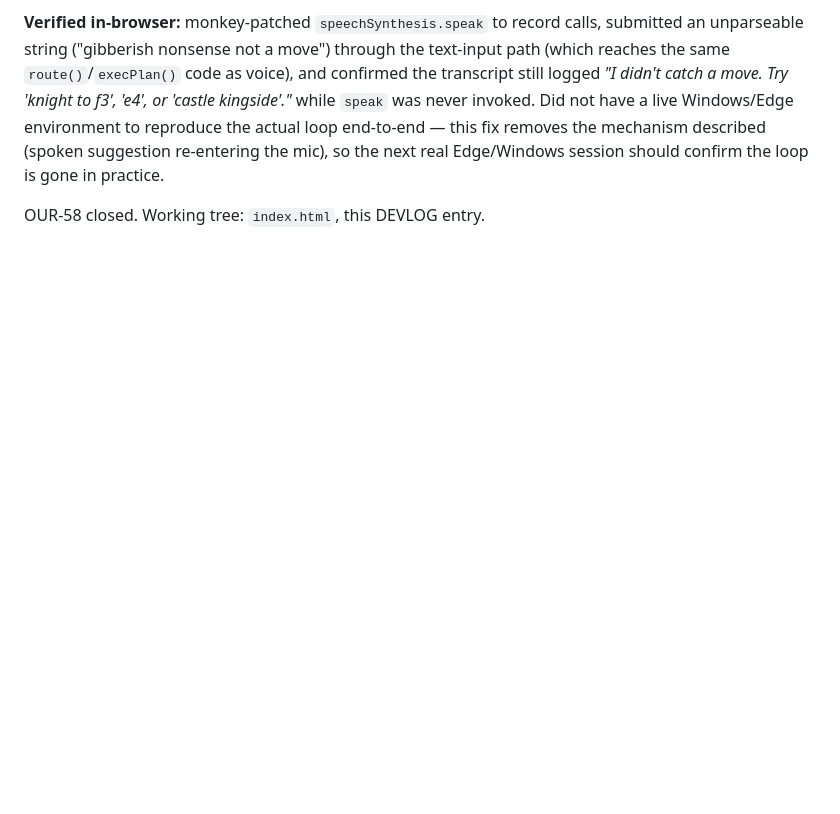
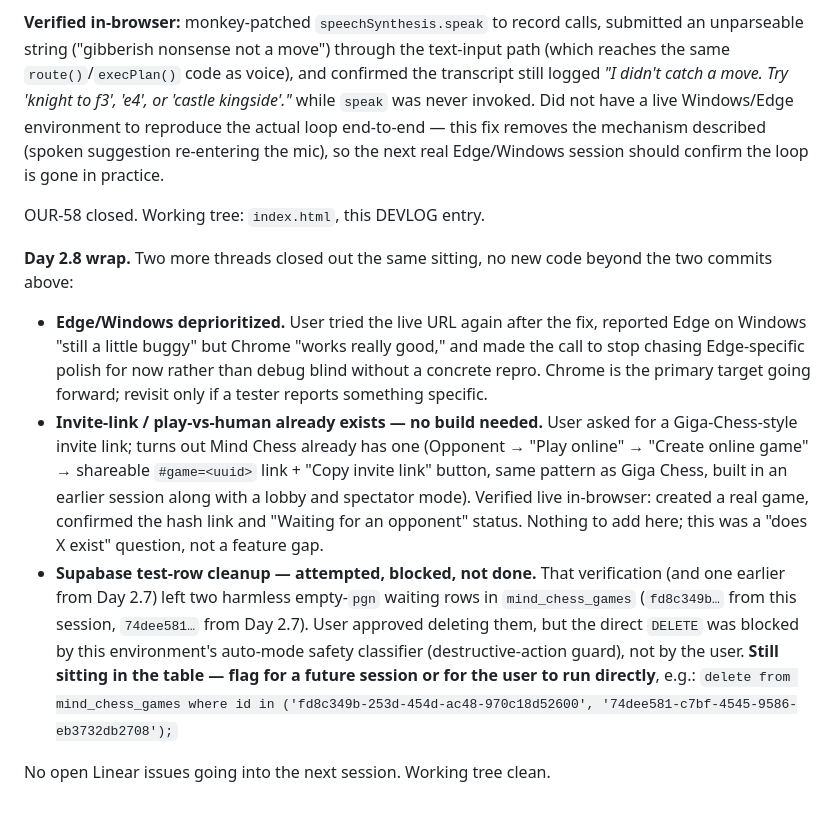
Before and after one commit to sportbega/mind-chess, a Markdown page: DEVLOG.md, the part around the change. Rendered like a GitHub page; blank space fills up the shorter version.

Commit message:
Devlog: Day 2.8 wrap (Edge deprioritized, invite link already exists, DB cleanup blocked)

```diff
--- a/DEVLOG.md
+++ b/DEVLOG.md
@@ -277,3 +277,12 @@ Audited every other `warn()` call site for the same shape (a message that restat
 **Verified in-browser:** monkey-patched `speechSynthesis.speak` to record calls, submitted an unparseable string ("gibberish nonsense not a move") through the text-input path (which reaches the same `route()`/`execPlan()` code as voice), and confirmed the transcript still logged *"I didn't catch a move. Try 'knight to f3', 'e4', or 'castle kingside'."* while `speak` was never invoked. Did not have a live Windows/Edge environment to reproduce the actual loop end-to-end — this fix removes the mechanism described (spoken suggestion re-entering the mic), so the next real Edge/Windows session should confirm the loop is gone in practice.
 
 OUR-58 closed. Working tree: `index.html`, this DEVLOG entry.
+
+**Day 2.8 wrap.** Two more threads closed out the same sitting, no new code beyond the two commits above:
+
+- **Edge/Windows deprioritized.** User tried the live URL again after the fix, reported Edge on Windows "still a little buggy" but Chrome "works really good," and made the call to stop chasing Edge-specific polish for now rather than debug blind without a concrete repro. Chrome is the primary target going forward; revisit only if a tester reports something specific.
+- **Invite-link / play-vs-human already exists — no build needed.** User asked for a Giga-Chess-style invite link; turns out Mind Chess already has one (Opponent → "Play online" → "Create online game" → shareable `#game=<uuid>` link + "Copy invite link" button, same pattern as Giga Chess, built in an earlier session along with a lobby and spectator mode). Verified live in-browser: created a real game, confirmed the hash link and "Waiting for an opponent" status. Nothing to add here; this was a "does X exist" question, not a feature gap.
+- **Supabase test-row cleanup — attempted, blocked, not done.** That verification (and one earlier from Day 2.7) left two harmless empty-`pgn` waiting rows in `mind_chess_games` (`fd8c349b…` from this session, `74dee581…` from Day 2.7). User approved deleting them, but the direct `DELETE` was blocked by this environment's auto-mode safety classifier (destructive-action guard), not by the user. **Still sitting in the table — flag for a future session or for the user to run directly**, e.g.:
+  `delete from mind_chess_games where id in ('fd8c349b-253d-454d-ac48-970c18d52600', '74dee581-c7bf-4545-9586-eb3732db2708');`
+
+No open Linear issues going into the next session. Working tree clean.
```
